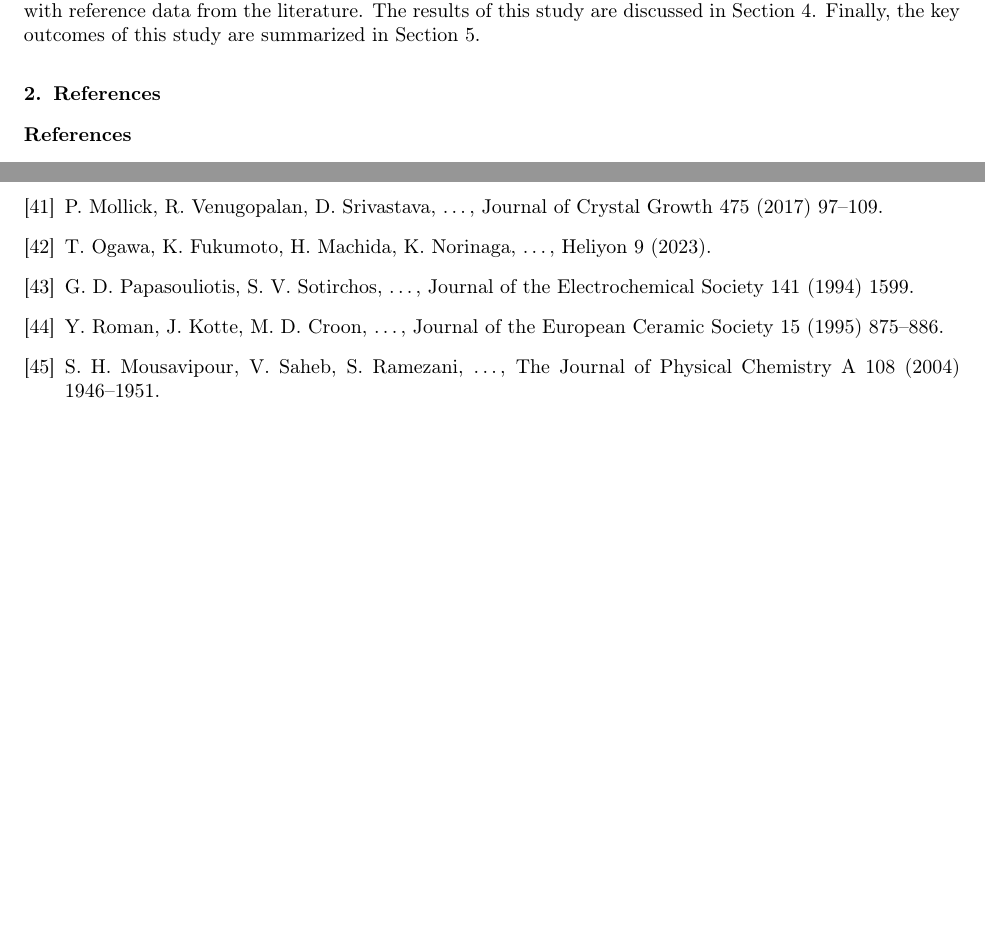
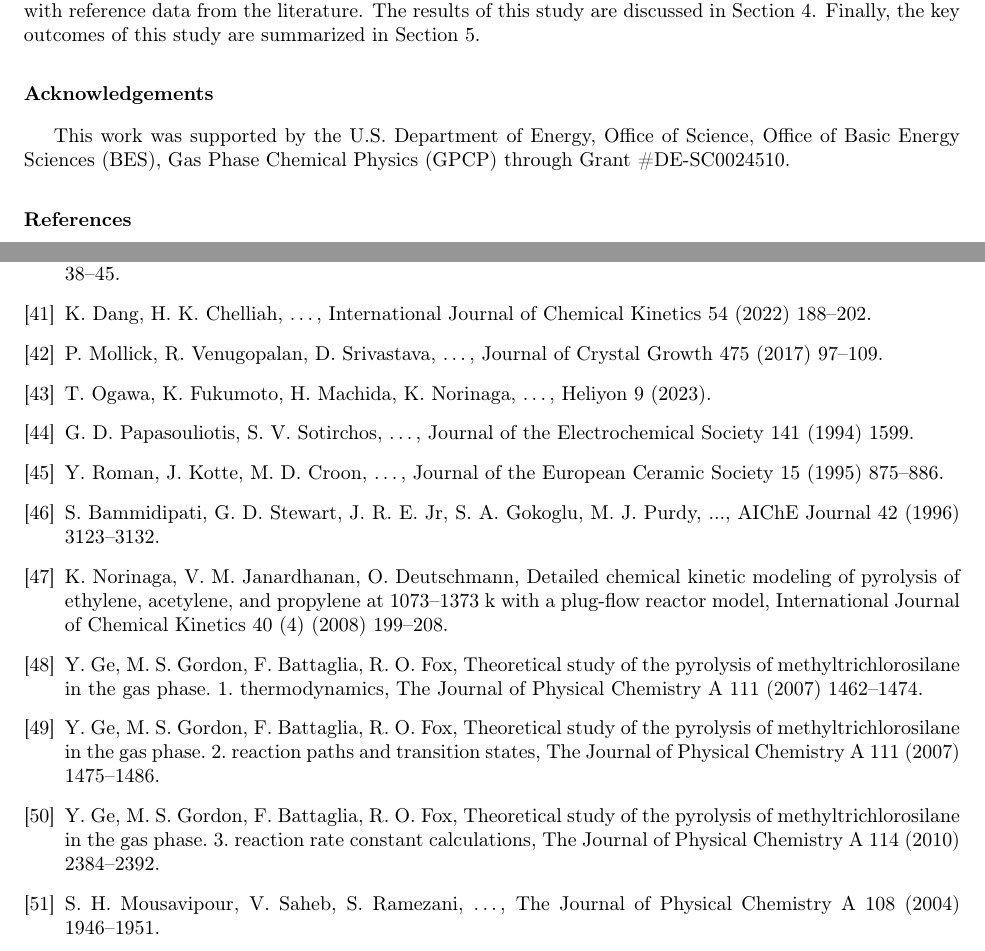
Before and after one commit to kbz352/cvi-recreate, a LaTeX paper (from-template.tex, which reads cvi-bib.bib): two parts of pages 3 and 5 of 5, joined at a grey line, cut so that both start at the same text, the shorter picture padded with empty space. Compiled offline with pdfLaTeX.

Commit message:
finished most changes to bibio for now

```diff
--- a/cvi-bib.bib
+++ b/cvi-bib.bib
@@ -395,3 +397,30 @@
   year         = {1995},
   volume       = {15},
   pages        = {875--886}
+}
+
+@article{Bammidipati1996,
+  author = {S. Bammidipati and G. D. Stewart and J. R. Elliott Jr and S. A. Gokoglu and M. J. Purdy},
+  title = {...},
+  journal = {AIChE Journal},
+  volume = {42},
+  year = {1996},
+  pages = {3123--3132}
+}
+
+@article{Norinaga2008,
+  author = {Norinaga, Koyo and Janardhanan, Vinod M. and Deutschmann, Olaf},
+  title = {Detailed chemical kinetic modeling of pyrolysis of ethylene, acetylene, and propylene at 1073–1373 K with a plug-flow reactor model},
+  journal = {International Journal of Chemical Kinetics},
+  volume = {40},
+  number = {4},
+  pages = {199--208},
+  year = {2008}
+}
+
+@article{Ge2007A,
+    author = {Y. Ge and M. S. Gordon and F. Battaglia and R. O. Fox},
+    journal = {The Journal of Physical Chemistry A},
+    title = {Theoretical study of the pyrolysis of methyltrichlorosilane in the gas phase. 1. Thermodynamics},
+    volume = {111},
+    year = {2007},
@@ -397,0 +432,4 @@
+    journal = {The Journal of Physical Chemistry A},
+    title = {Theoretical study of the pyrolysis of methyltrichlorosilane in the gas phase. 2. Reaction paths and transition states},
+    volume = {111},
+    year = {2007},
@@ -398,3 +441,8 @@
+    journal = {The Journal of Physical Chemistry A},
+    title = {Theoretical Study of the Pyrolysis of Methyltrichlorosilane in the Gas Phase. 3. Reaction Rate Constant Calculations},
+    volume = {114},
+    year = {2010},
+    pages = {2384--2392}
 }
 
 @article{Mousavipour2004,
--- a/from-template.tex
+++ b/from-template.tex
@@ -141,8 +138,8 @@ This article is arranged as follows. The details for the computational setup and
-methodology are presented in Section 2. In Section 3, an assessment of the PFR-based computational
-strategy is performed by comparing the results with reference data from the literature. The results of this
-study are discussed in Section 4. Finally, the key outcomes of this study are summarized in Section 5.
-\section{References}
-\label{S.7}
+decomposition of MTS is affected by the composition, i.e., molar ratio of MTS/H2 ($\beta$)~\cite{Peng2021}. Therefore, the effects of variation in $\beta$ (0.05 to 0.2) are also examined after identifying optimal operating temperature and pressure conditions. This article is arranged as follows. The details for the computational setup and the employed numerical methodology are presented in Section 2. In Section 3, an assessment of the PFR-based computational strategy is performed by comparing the results with reference data from the literature. The results of this study are discussed in Section 4. Finally, the key outcomes of this study are summarized in Section 5.
+
+
+\section*{Acknowledgements}
+This work was supported by the U.S. Department of Energy, Office of Science, Office of Basic Energy Sciences (BES), Gas Phase Chemical Physics (GPCP) through Grant \#DE-SC0024510.
 
 %% References with bibTeX database:
 \bibliographystyle{elsarticle-num}
```
Also changed, not shown: from-template.bbl, cvi-bib.bib (42 more changed lines), from-template.tex (7 more changed lines).
